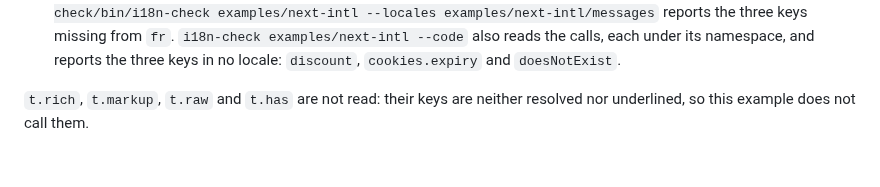
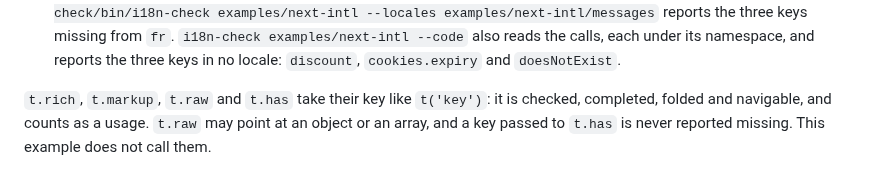
Before and after one commit to IBRAHIMDANS/i18nSupportPlus, a Markdown page: examples/next-intl/README.md, the part around the change. GitHub-like rendering.

Commit message:
docs(next-intl): say the example's t.rich, t.markup, t.raw and t.has are read (#657)

```diff
--- a/examples/next-intl/README.md
+++ b/examples/next-intl/README.md
@@ -71,5 +71,6 @@ Open this folder with `./gradlew runIde` and accept the setup wizard: it detects
    three keys missing from `fr`. `i18n-check examples/next-intl --code` also reads the calls, each under its
    namespace, and reports the three keys in no locale: `discount`, `cookies.expiry` and `doesNotExist`.
 
-`t.rich`, `t.markup`, `t.raw` and `t.has` are not read: their keys are neither resolved nor underlined, so this example
-does not call them.
+`t.rich`, `t.markup`, `t.raw` and `t.has` take their key like `t('key')`: it is checked, completed, folded and
+navigable, and counts as a usage. `t.raw` may point at an object or an array, and a key passed to `t.has` is never
+reported missing. This example does not call them.
```
